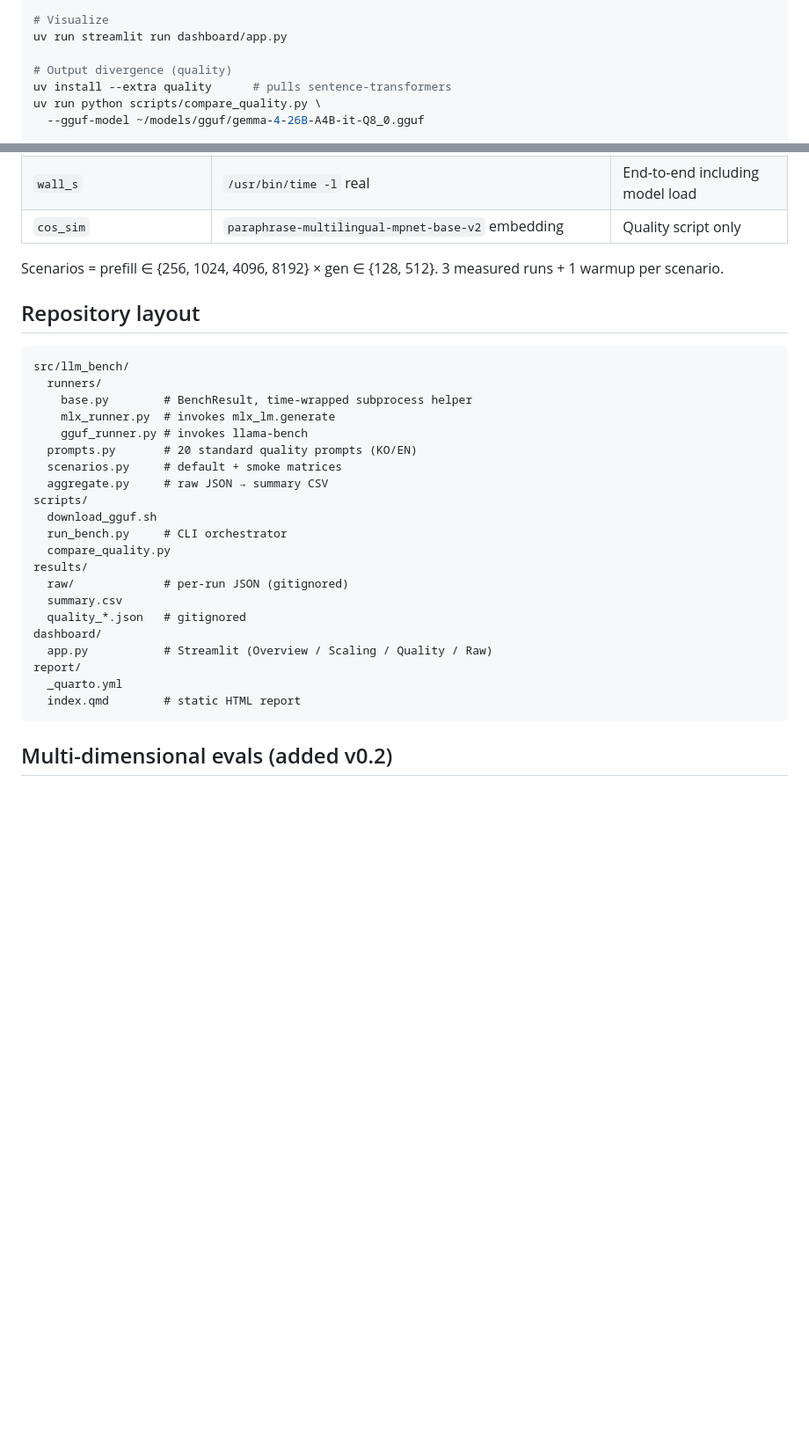
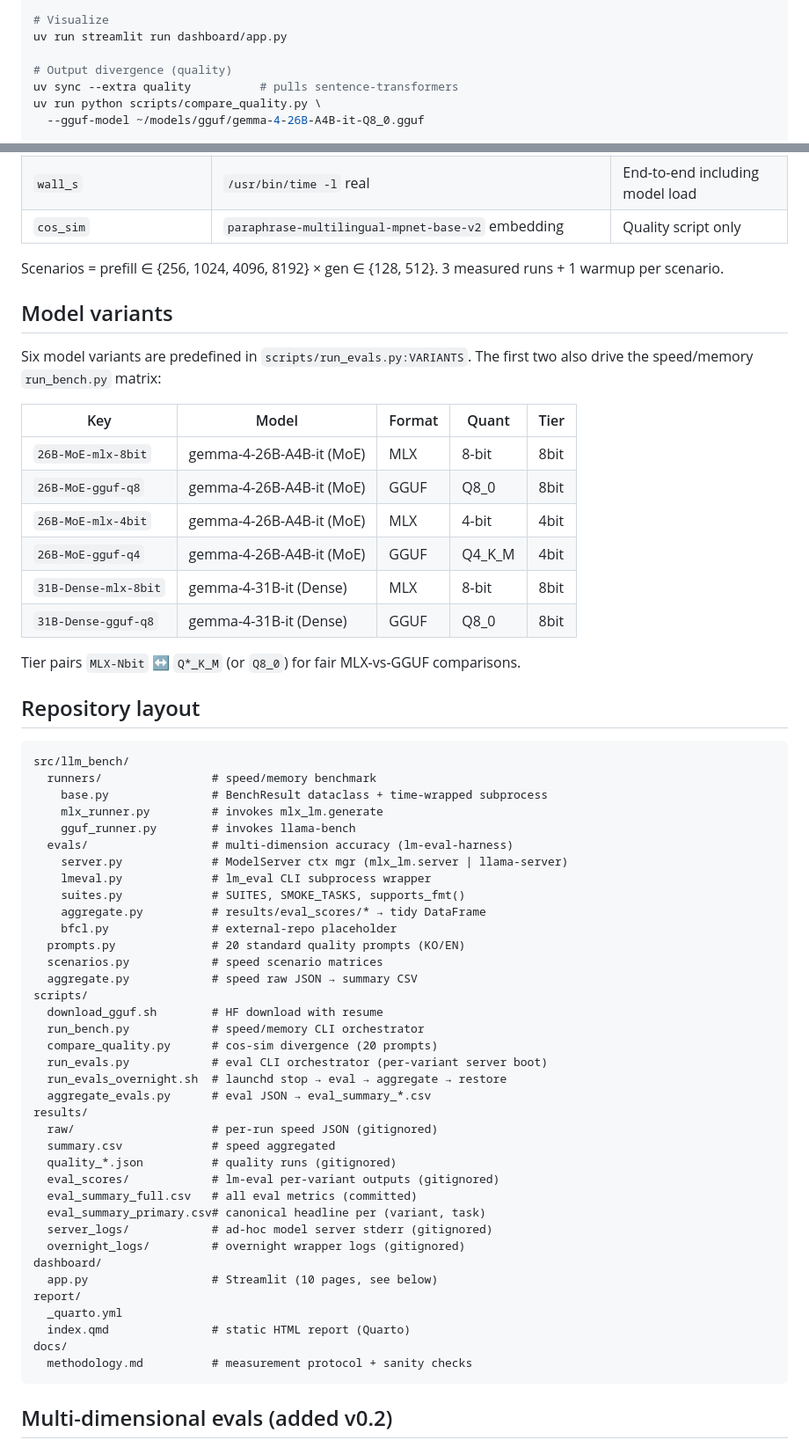
Before and after one commit to haxlys/llm-bench, a Markdown page: README.md, 2 parts joined by grey strips. Shown at 88% size. Drawn GitHub-style; blank space fills up the shorter version.

````diff
--- a/README.md
+++ b/README.md
@@ -34,7 +34,7 @@ uv run python scripts/run_bench.py \
 uv run streamlit run dashboard/app.py
 
 # Output divergence (quality)
-uv install --extra quality      # pulls sentence-transformers
+uv sync --extra quality          # pulls sentence-transformers
 uv run python scripts/compare_quality.py \
   --gguf-model ~/models/gguf/gemma-4-26B-A4B-it-Q8_0.gguf
 
@@ -69,30 +69,62 @@ Per (model, format, scenario):
 
 Scenarios = prefill ∈ {256, 1024, 4096, 8192} × gen ∈ {128, 512}. 3 measured runs + 1 warmup per scenario.
 
+## Model variants
+
+Six model variants are predefined in `scripts/run_evals.py:VARIANTS`. The first
+two also drive the speed/memory `run_bench.py` matrix:
+
+| Key | Model | Format | Quant | Tier |
+|---|---|---|---|---|
+| `26B-MoE-mlx-8bit`   | gemma-4-26B-A4B-it (MoE) | MLX  | 8-bit  | 8bit |
+| `26B-MoE-gguf-q8`    | gemma-4-26B-A4B-it (MoE) | GGUF | Q8_0   | 8bit |
+| `26B-MoE-mlx-4bit`   | gemma-4-26B-A4B-it (MoE) | MLX  | 4-bit  | 4bit |
+| `26B-MoE-gguf-q4`    | gemma-4-26B-A4B-it (MoE) | GGUF | Q4_K_M | 4bit |
+| `31B-Dense-mlx-8bit` | gemma-4-31B-it (Dense)   | MLX  | 8-bit  | 8bit |
+| `31B-Dense-gguf-q8`  | gemma-4-31B-it (Dense)   | GGUF | Q8_0   | 8bit |
+
+Tier pairs `MLX-Nbit` ↔ `Q*_K_M` (or `Q8_0`) for fair MLX-vs-GGUF comparisons.
+
 ## Repository layout
 
 ```
 src/llm_bench/
-  runners/
-    base.py        # BenchResult, time-wrapped subprocess helper
-    mlx_runner.py  # invokes mlx_lm.generate
-    gguf_runner.py # invokes llama-bench
-  prompts.py       # 20 standard quality prompts (KO/EN)
-  scenarios.py     # default + smoke matrices
-  aggregate.py     # raw JSON → summary CSV
+  runners/                # speed/memory benchmark
+    base.py               # BenchResult dataclass + time-wrapped subprocess
+    mlx_runner.py         # invokes mlx_lm.generate
+    gguf_runner.py        # invokes llama-bench
+  evals/                  # multi-dimension accuracy (lm-eval-harness)
+    server.py             # ModelServer ctx mgr (mlx_lm.server | llama-server)
+    lmeval.py             # lm_eval CLI subprocess wrapper
+    suites.py             # SUITES, SMOKE_TASKS, supports_fmt()
+    aggregate.py          # results/eval_scores/* → tidy DataFrame
+    bfcl.py               # external-repo placeholder
+  prompts.py              # 20 standard quality prompts (KO/EN)
+  scenarios.py            # speed scenario matrices
+  aggregate.py            # speed raw JSON → summary CSV
 scripts/
-  download_gguf.sh
-  run_bench.py     # CLI orchestrator
-  compare_quality.py
+  download_gguf.sh        # HF download with resume
+  run_bench.py            # speed/memory CLI orchestrator
+  compare_quality.py      # cos-sim divergence (20 prompts)
+  run_evals.py            # eval CLI orchestrator (per-variant server boot)
+  run_evals_overnight.sh  # launchd stop → eval → aggregate → restore
+  aggregate_evals.py      # eval JSON → eval_summary_*.csv
 results/
-  raw/             # per-run JSON (gitignored)
-  summary.csv
-  quality_*.json   # gitignored
+  raw/                    # per-run speed JSON (gitignored)
+  summary.csv             # speed aggregated
+  quality_*.json          # quality runs (gitignored)
+  eval_scores/            # lm-eval per-variant outputs (gitignored)
+  eval_summary_full.csv   # all eval metrics (committed)
+  eval_summary_primary.csv# canonical headline per (variant, task)
+  server_logs/            # ad-hoc model server stderr (gitignored)
+  overnight_logs/         # overnight wrapper logs (gitignored)
 dashboard/
-  app.py           # Streamlit (Overview / Scaling / Quality / Raw)
+  app.py                  # Streamlit (10 pages, see below)
 report/
   _quarto.yml
-  index.qmd        # static HTML report
+  index.qmd               # static HTML report (Quarto)
+docs/
+  methodology.md          # measurement protocol + sanity checks
 ```
 
 ## Multi-dimensional evals (added v0.2)
````
Also changed, not shown: other parts of README.md (+18 -8 lines), docs/methodology.md (+70 -6 lines).
